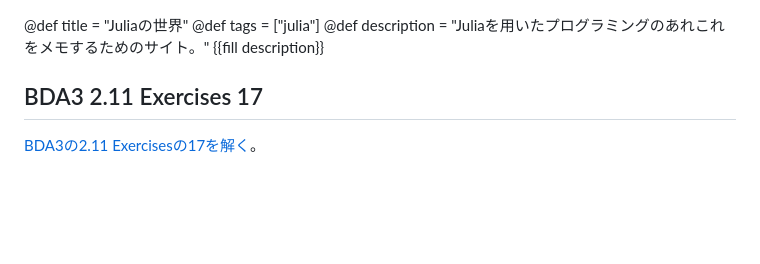
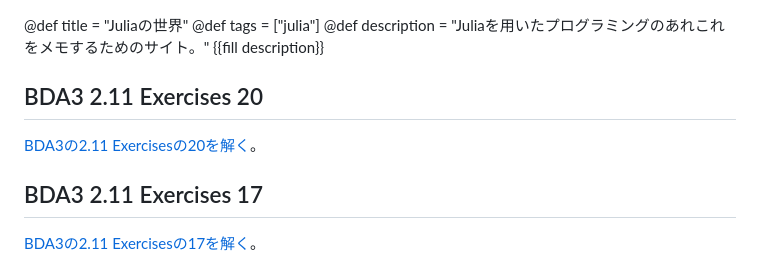
Before and after one commit to dokudo91/dokudo91.github.io, a Markdown page: index.md, the part around the change. Rendered like a GitHub page; blank space fills up the shorter version.

Commit message:
BDA3の2.11 Exercisesの20を解く

```diff
--- a/index.md
+++ b/index.md
@@ -2,6 +2,8 @@
 @def tags = ["julia"]
 @def description = "Juliaを用いたプログラミングのあれこれをメモするためのサイト。"
 {{fill description}}
+## BDA3 2.11 Exercises 20
+[BDA3の2.11 Exercisesの20を解く](pages/BDA3_Exercises2_11_20)。
 ## BDA3 2.11 Exercises 17
 [BDA3の2.11 Exercisesの17を解く](pages/BDA3_Exercises2_11_17)。
 ## BDA3 2.11 Exercises 16
```
Also changed, not shown: pages/BDA3_Exercises2_11_20.md (added, +65 -0 lines).
